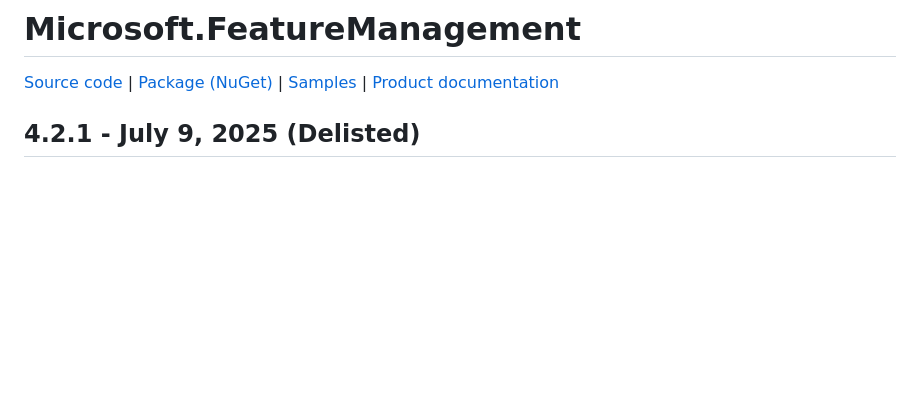
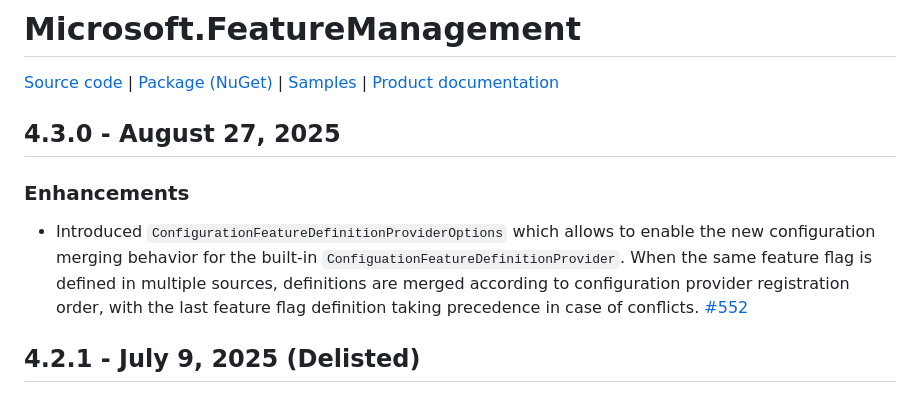
Before and after one commit to Azure/AppConfiguration, a Markdown page: releaseNotes/Microsoft.Featuremanagement.md, the part around the change. Rendered like a GitHub page; blank space fills up the shorter version.

Commit message:
Release note for .NET FM 4.3.0 (#1095)
* add release note for .net fm 4.3.0

* Fix link reference in release notes for 4.3.0

```diff
--- a/releaseNotes/Microsoft.Featuremanagement.md
+++ b/releaseNotes/Microsoft.Featuremanagement.md
@@ -1,6 +1,12 @@
 # Microsoft.FeatureManagement
 
 [Source code][source_code] | [Package (NuGet)][package] | [Samples][samples] | [Product documentation][docs]
+
+## 4.3.0 - August 27, 2025
+
+### Enhancements
+
+* Introduced `ConfigurationFeatureDefinitionProviderOptions` which allows to enable the new configuration merging behavior for the built-in `ConfiguationFeatureDefinitionProvider`. When the same feature flag is defined in multiple sources, definitions are merged according to configuration provider registration order, with the last feature flag definition taking precedence in case of conflicts. [#552](https://github.com/microsoft/FeatureManagement-Dotnet/pull/552)
 
 ## 4.2.1 - July 9, 2025 (Delisted)
 
```
Also changed, not shown: releaseNotes/Microsoft.Featuremanagement.AspNetCore.md (+7 -1 lines), releaseNotes/Microsoft.Featuremanagement.Telemetry.ApplicationInsights.md (+7 -1 lines).
